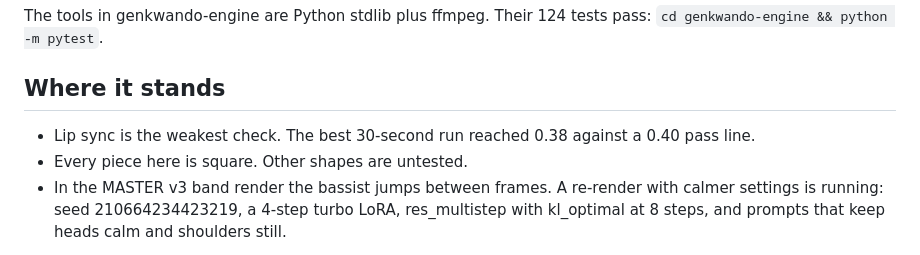
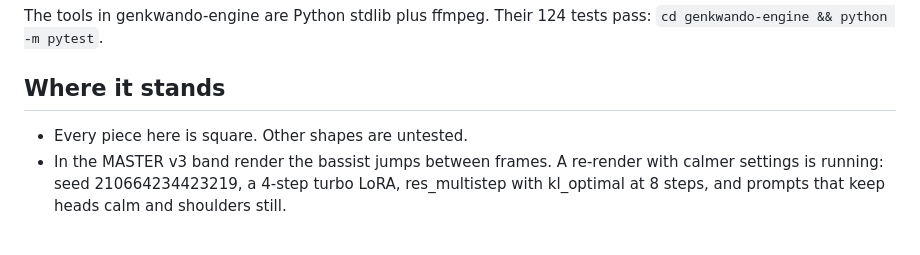
Before and after one commit to ronrauch/GenKwanDo, a Markdown page: README.md, the part around the change. GitHub-like rendering.

```diff
--- a/README.md
+++ b/README.md
@@ -73,7 +73,6 @@ The tools in genkwando-engine are Python stdlib plus ffmpeg. Their 124 tests pas
 
 ## Where it stands
 
-- Lip sync is the weakest check. The best 30-second run reached 0.38 against a 0.40 pass line.
 - Every piece here is square. Other shapes are untested.
 - In the MASTER v3 band render the bassist jumps between frames. A re-render with calmer settings is running: seed 210664234423219, a 4-step turbo LoRA, res_multistep with kl_optimal at 8 steps, and prompts that keep heads calm and shoulders still.
 
```
Also changed, not shown: examples/genkwando-30s/README.md (+0 -12 lines).
